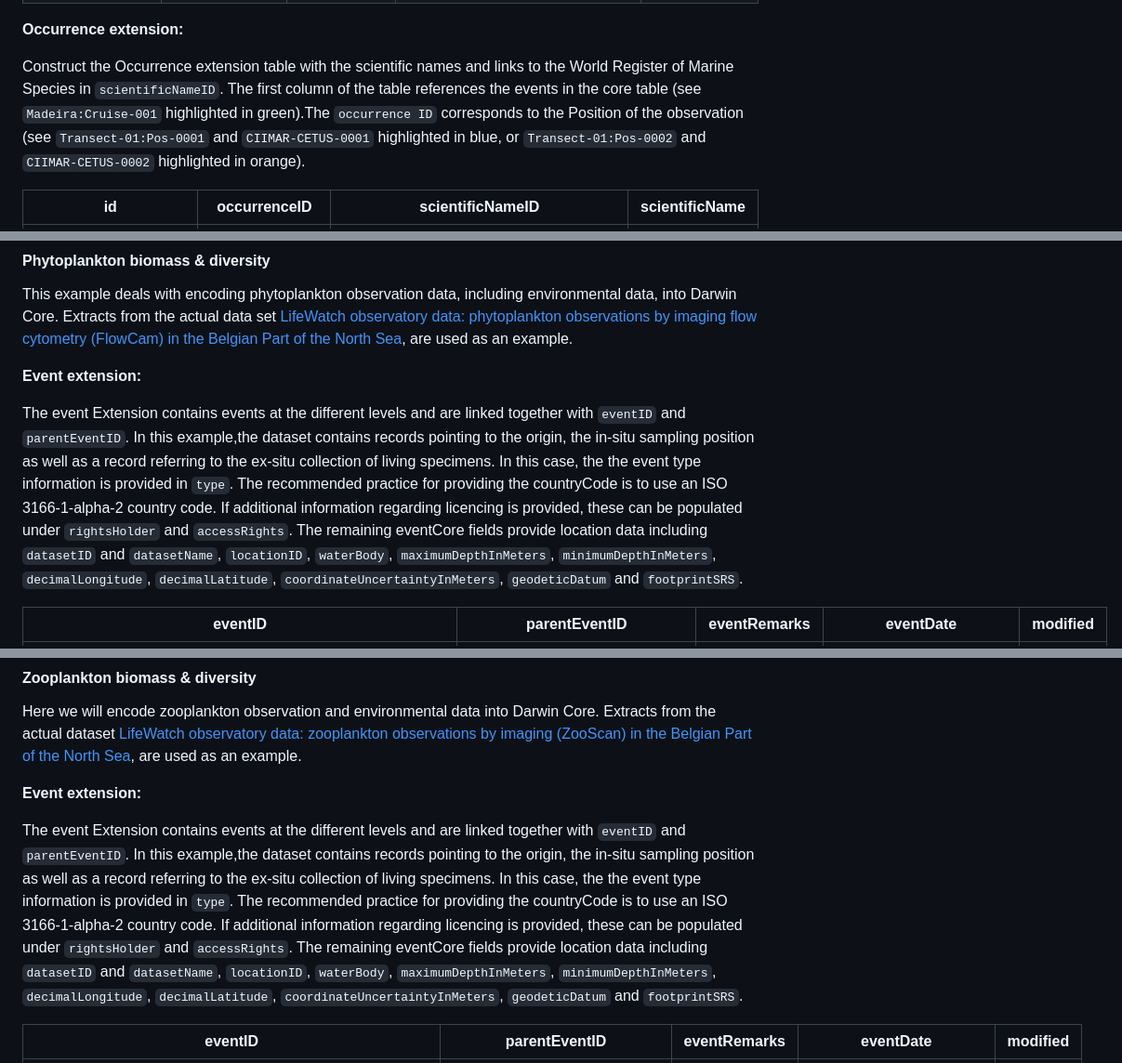
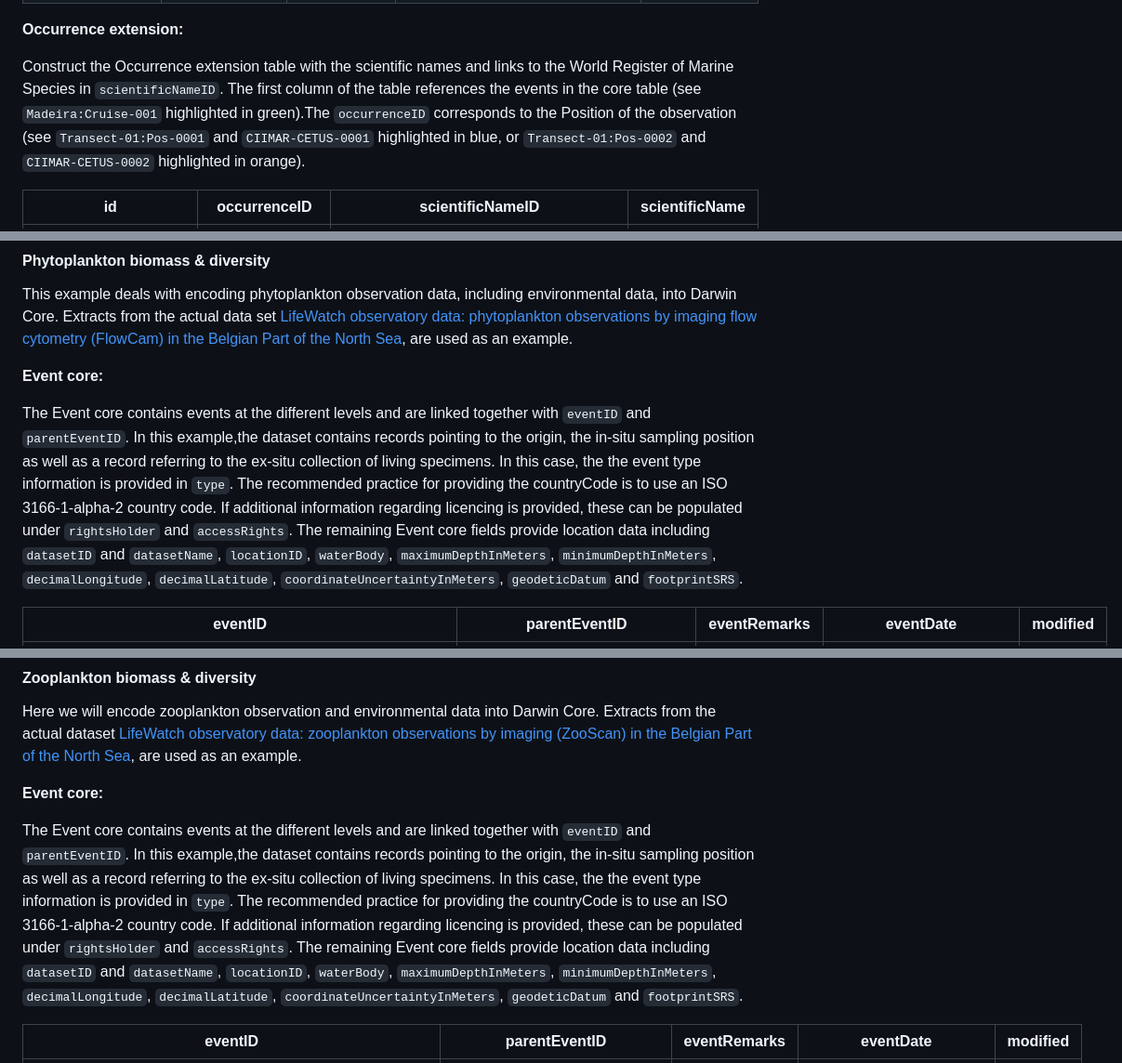
Before and after one commit to iobis/manual, a Markdown page: examples.md, 3 parts joined by grey strips. Shown: that part at 93% size. Rendered like a GitHub page.

```diff
--- a/examples.md
+++ b/examples.md
@@ -318,7 +318,7 @@ Create the Event core table by extracting all events and populating attributes.
 
 **Occurrence extension:**
 
-Construct the Occurrence extension table with the scientific names and links to the World Register of Marine Species in `scientificNameID`. The first column of the table references the events in the core table (see `Madeira:Cruise-001` highlighted in green).The `occurrence ID` corresponds to the Position of the observation (see `Transect-01:Pos-0001` and `CIIMAR-CETUS-0001` highlighted in blue, or `Transect-01:Pos-0002` and `CIIMAR-CETUS-0002` highlighted in orange).
+Construct the Occurrence extension table with the scientific names and links to the World Register of Marine Species in `scientificNameID`. The first column of the table references the events in the core table (see `Madeira:Cruise-001` highlighted in green).The `occurrenceID` corresponds to the Position of the observation (see `Transect-01:Pos-0001` and `CIIMAR-CETUS-0001` highlighted in blue, or `Transect-01:Pos-0002` and `CIIMAR-CETUS-0002` highlighted in orange).
 
 | id                                      | occurrenceID      | scientificNameID                        | scientificName |
 |-----------------------------------------|-------------------|-----------------------------------------|----------------|
@@ -468,9 +468,9 @@ Encoding Tracking data into Darwin Core follows the same standards as that of su
 
 This example deals with encoding phytoplankton observation data, including environmental data, into Darwin Core. Extracts from the actual data set [LifeWatch observatory data: phytoplankton observations by imaging flow cytometry (FlowCam) in the Belgian Part of the North Sea](https://obis.org/dataset/956d618f-91dc-4930-a253-cdf80ddb9371), are used as an example.
 
-**Event extension:**
+**Event core:**
 
-The event Extension contains events at the different levels and are linked together with `eventID` and `parentEventID`. In this example,the dataset contains records pointing to the origin, the in-situ sampling position as well as a record referring to the ex-situ collection of living specimens. In this case, the the event type information is provided in `type`. The recommended practice for providing the countryCode is to use an ISO 3166-1-alpha-2 country code. If additional information regarding licencing is provided, these can be populated under `rightsHolder` and `accessRights`. The remaining eventCore fields provide location data including `datasetID` and `datasetName`, `locationID`, `waterBody`, `maximumDepthInMeters`, `minimumDepthInMeters`, `decimalLongitude`, `decimalLatitude`, `coordinateUncertaintyInMeters`, `geodeticDatum` and `footprintSRS`.
+The Event core contains events at the different levels and are linked together with `eventID` and `parentEventID`. In this example,the dataset contains records pointing to the origin, the in-situ sampling position as well as a record referring to the ex-situ collection of living specimens. In this case, the the event type information is provided in `type`. The recommended practice for providing the countryCode is to use an ISO 3166-1-alpha-2 country code. If additional information regarding licencing is provided, these can be populated under `rightsHolder` and `accessRights`. The remaining Event core fields provide location data including `datasetID` and `datasetName`, `locationID`, `waterBody`, `maximumDepthInMeters`, `minimumDepthInMeters`, `decimalLongitude`, `decimalLatitude`, `coordinateUncertaintyInMeters`, `geodeticDatum` and `footprintSRS`.
 
 | eventID                                               | parentEventID                | eventRemarks | eventDate                                           | modified            |
 |-------------------------------------------------------|------------------------------|--------------|-----------------------------------------------------|---------------------|
@@ -639,9 +639,9 @@ The eMoF table contains the measurement information and data of each occurrence.
 
 Here we will encode zooplankton observation and environmental data into Darwin Core. Extracts from the actual dataset [LifeWatch observatory data: zooplankton observations by imaging (ZooScan) in the Belgian Part of the North Sea](https://obis.org/dataset/afa5b0e8-826d-4433-b698-beb176ef7880), are used as an example.
 
-**Event extension:**
+**Event core:**
 
-The event Extension contains events at the different levels and are linked together with `eventID` and `parentEventID`. In this example,the dataset contains records pointing to the origin, the in-situ sampling position as well as a record referring to the ex-situ collection of living specimens. In this case, the the event type information is provided in `type`. The recommended practice for providing the countryCode is to use an ISO 3166-1-alpha-2 country code. If additional information regarding licencing is provided, these can be populated under `rightsHolder` and `accessRights`. The remaining eventCore fields provide location data including `datasetID` and `datasetName`, `locationID`, `waterBody`, `maximumDepthInMeters`, `minimumDepthInMeters`, `decimalLongitude`, `decimalLatitude`, `coordinateUncertaintyInMeters`, `geodeticDatum` and `footprintSRS`.
+The Event core contains events at the different levels and are linked together with `eventID` and `parentEventID`. In this example,the dataset contains records pointing to the origin, the in-situ sampling position as well as a record referring to the ex-situ collection of living specimens. In this case, the the event type information is provided in `type`. The recommended practice for providing the countryCode is to use an ISO 3166-1-alpha-2 country code. If additional information regarding licencing is provided, these can be populated under `rightsHolder` and `accessRights`. The remaining Event core fields provide location data including `datasetID` and `datasetName`, `locationID`, `waterBody`, `maximumDepthInMeters`, `minimumDepthInMeters`, `decimalLongitude`, `decimalLatitude`, `coordinateUncertaintyInMeters`, `geodeticDatum` and `footprintSRS`.
 
 | eventID                                             | parentEventID               | eventRemarks | eventDate                                           | modified            |
 |-----------------------------------------------------|-----------------------------|--------------|-----------------------------------------------------|---------------------|
```
Also changed, not shown: other parts of examples.md (+30 -30 lines).
